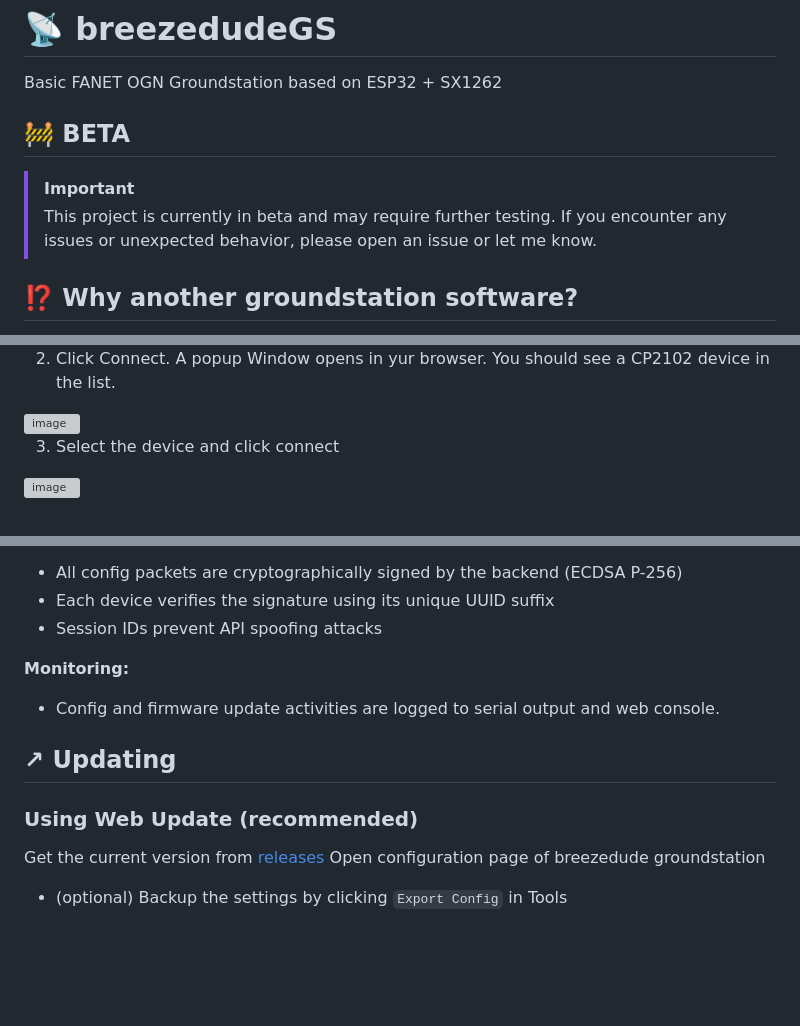
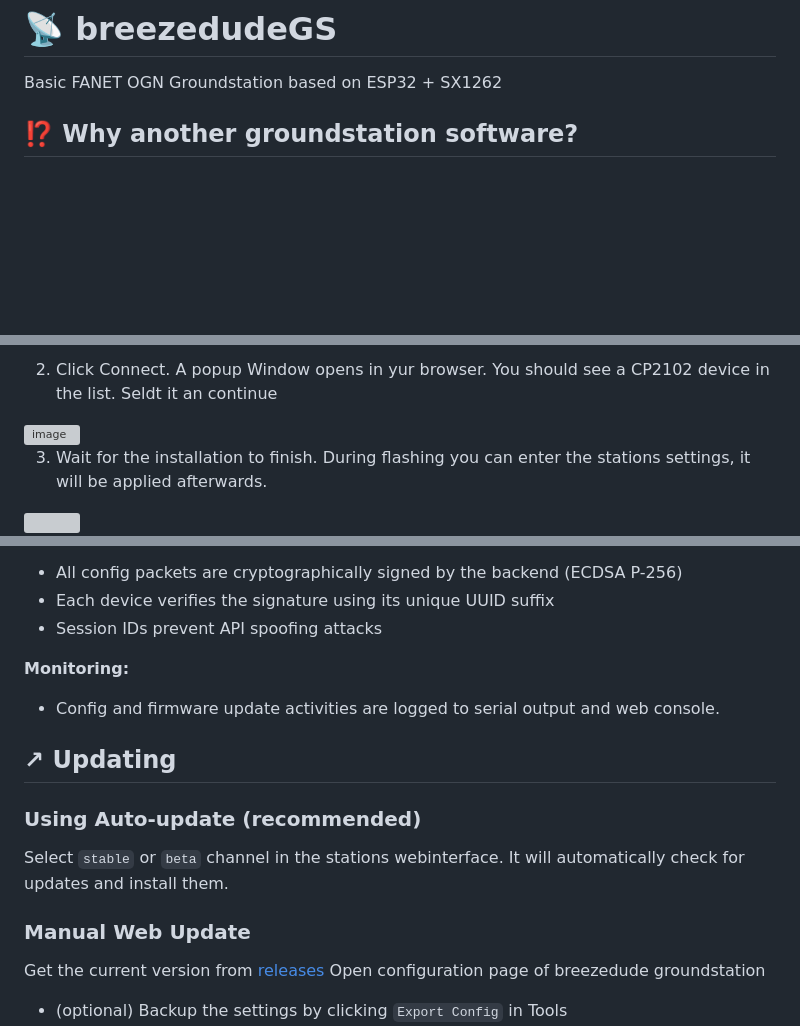
Before and after one commit to Breezedude/breezedudeGS, a Markdown page: README.md, 3 parts joined by grey strips. Rendered like a GitHub page; blank space fills up the shorter version; grey boxes are pictures that could not be loaded.

Commit message:
Revise README for clarity and updated instructions
Removed beta warning and updated installation steps.

```diff
--- a/README.md
+++ b/README.md
@@ -1,9 +1,5 @@
 # 📡 breezedudeGS
 Basic FANET OGN Groundstation based on ESP32 + SX1262
-
-## 🚧 BETA
-> [!IMPORTANT]
-> This project is currently in beta and may require further testing. If you encounter any issues or unexpected behavior, please open an issue or let me know.
 
 ## ⁉️ Why another groundstation software?
 
@@ -58,7 +53,7 @@ Visit [Breezedude Web Installer](https://install.breezedude.de/) (requires Chrom
 
-2. Click Connect. A popup Window opens in yur browser. You should see a CP2102 device in the list.
+2. Click Connect. A popup Window opens in yur browser. You should see a CP2102 device in the list. Seldt it an continue
 <img width="350" alt="image" src="https://github.com/user-attachments/assets/3b85e4ce-6576-4db2-aef7-6748996edf04" />
 
-3. Select the device and click connect
-<img width="350" alt="image" src="https://github.com/user-attachments/assets/f055c86a-501b-42d5-959b-f0bdbacbbb8c" />
+3. Wait for the installation to finish. During flashing you can enter the stations settings, it will be applied afterwards.
+<img width="350" src="https://github.com/user-attachments/assets/db24c6b9-1a39-4978-90d6-e772b184b3cb" />
 
@@ -107,12 +90,13 @@ The Ground Station automatically polls the Breezedude backend for pending config
 - Each device verifies the signature using its unique UUID suffix
 - Session IDs prevent API spoofing attacks
 
-
 **Monitoring:**
 - Config and firmware update activities are logged to serial output and web console.
 
 ## ↗ Updating
-### Using Web Update (recommended)
+### Using Auto-update (recommended)
+Select `stable` or `beta` channel in the stations webinterface. It will automatically check for updates and install them.
+### Manual Web Update
 Get the current version from [releases](https://github.com/thezenox/breezedudeGS/releases)
 Open configuration page of breezedude groundstation
 - (optional) Backup the settings by clicking `Export Config` in Tools
```
Also changed, not shown: other parts of README.md (+2 -15 lines).
